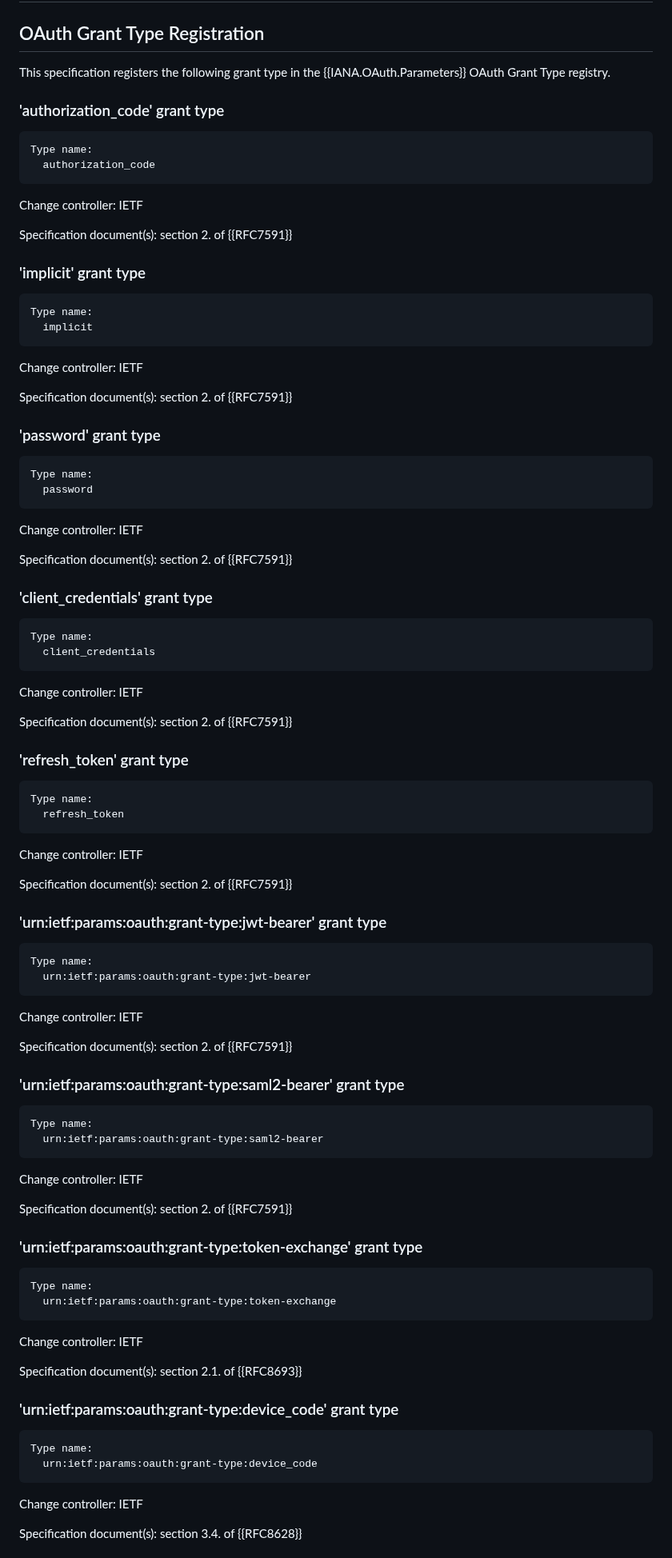
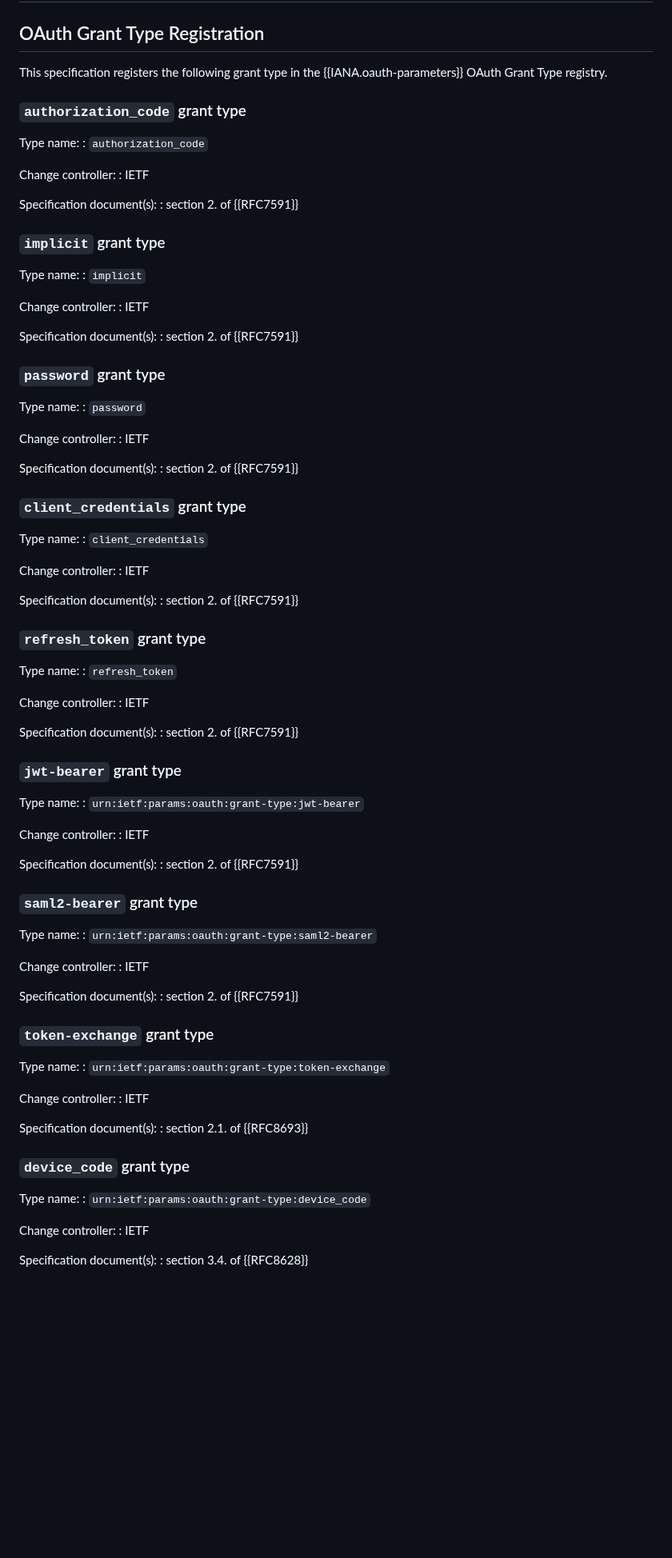
Before and after one commit to identitymonk/draft-lombardo-oauth-client-extension-claims, a Markdown page: draft-lombardo-oauth-client-extension-claims.md, the part around one of its changes. Shown at 80% size. Drawn GitHub-style; blank space fills up the shorter version.

```diff
--- a/draft-lombardo-oauth-client-extension-claims.md
+++ b/draft-lombardo-oauth-client-extension-claims.md
@@ -143,104 +162,104 @@ The security current best practices described in {{RFC9700}} are applicable.
 
 ## OAuth Grant Type Registration
 
-This specification registers the following grant type in the {{IANA.OAuth.Parameters}} OAuth Grant Type registry.
+This specification registers the following grant type in the {{IANA.oauth-parameters}} OAuth Grant Type registry.
 
-### 'authorization_code' grant type
+### `authorization_code` grant type
 
-    Type name:
-      authorization_code
+   Type name:
+   : `authorization_code`
 
    Change controller:
-      IETF
+   : IETF
 
    Specification document(s):
-      section 2. of {{RFC7591}}
+   : section 2. of {{RFC7591}}
 
-### 'implicit' grant type
+### `implicit` grant type
 
-    Type name:
-      implicit
+   Type name:
+   : `implicit`
 
    Change controller:
-      IETF
+   : IETF
 
    Specification document(s):
-      section 2. of {{RFC7591}}
+   : section 2. of {{RFC7591}}
 
-### 'password' grant type
+### `password` grant type
 
-    Type name:
-      password
+   Type name:
+   : `password`
 
    Change controller:
-      IETF
+   : IETF
 
    Specification document(s):
-      section 2. of {{RFC7591}}
+   : section 2. of {{RFC7591}}
 
-### 'client_credentials' grant type
+### `client_credentials` grant type
 
-    Type name:
-      client_credentials
+   Type name:
+   : `client_credentials`
 
    Change controller:
-      IETF
+   : IETF
 
    Specification document(s):
-      section 2. of {{RFC7591}}
+   : section 2. of {{RFC7591}}
 
-### 'refresh_token' grant type
+### `refresh_token` grant type
 
-    Type name:
-      refresh_token
+   Type name:
+   : `refresh_token`
 
    Change controller:
-      IETF
+   : IETF
 
    Specification document(s):
-      section 2. of {{RFC7591}}
+   : section 2. of {{RFC7591}}
 
-### 'urn:ietf:params:oauth:grant-type:jwt-bearer' grant type
+### `jwt-bearer` grant type
 
-    Type name:
-      urn:ietf:params:oauth:grant-type:jwt-bearer
+   Type name:
+   : `urn:ietf:params:oauth:grant-type:jwt-bearer`
 
    Change controller:
-      IETF
+   : IETF
 
    Specification document(s):
-      section 2. of {{RFC7591}}
+   : section 2. of {{RFC7591}}
 
-### 'urn:ietf:params:oauth:grant-type:saml2-bearer' grant type
+### `saml2-bearer` grant type
 
-    Type name:
-      urn:ietf:params:oauth:grant-type:saml2-bearer
+   Type name:
+   : `urn:ietf:params:oauth:grant-type:saml2-bearer`
 
    Change controller:
-      IETF
+   : IETF
 
    Specification document(s):
-      section 2. of {{RFC7591}}
+   : section 2. of {{RFC7591}}
 
-### 'urn:ietf:params:oauth:grant-type:token-exchange' grant type
+### `token-exchange` grant type
 
-    Type name:
-      urn:ietf:params:oauth:grant-type:token-exchange
+   Type name:
+   : `urn:ietf:params:oauth:grant-type:token-exchange`
 
    Change controller:
-      IETF
+   : IETF
 
    Specification document(s):
-      section 2.1. of {{RFC8693}}
+   : section 2.1. of {{RFC8693}}
 
-### 'urn:ietf:params:oauth:grant-type:device_code' grant type
+### `device_code` grant type
 
-    Type name:
-      urn:ietf:params:oauth:grant-type:device_code
+   Type name:
+   : `urn:ietf:params:oauth:grant-type:device_code`
 
    Change controller:
-      IETF
+   : IETF
 
    Specification document(s):
-      section 3.4. of {{RFC8628}}
+   : section 3.4. of {{RFC8628}}
 
```
Also changed, not shown: other parts of draft-lombardo-oauth-client-extension-claims.md (+142 -106 lines).
